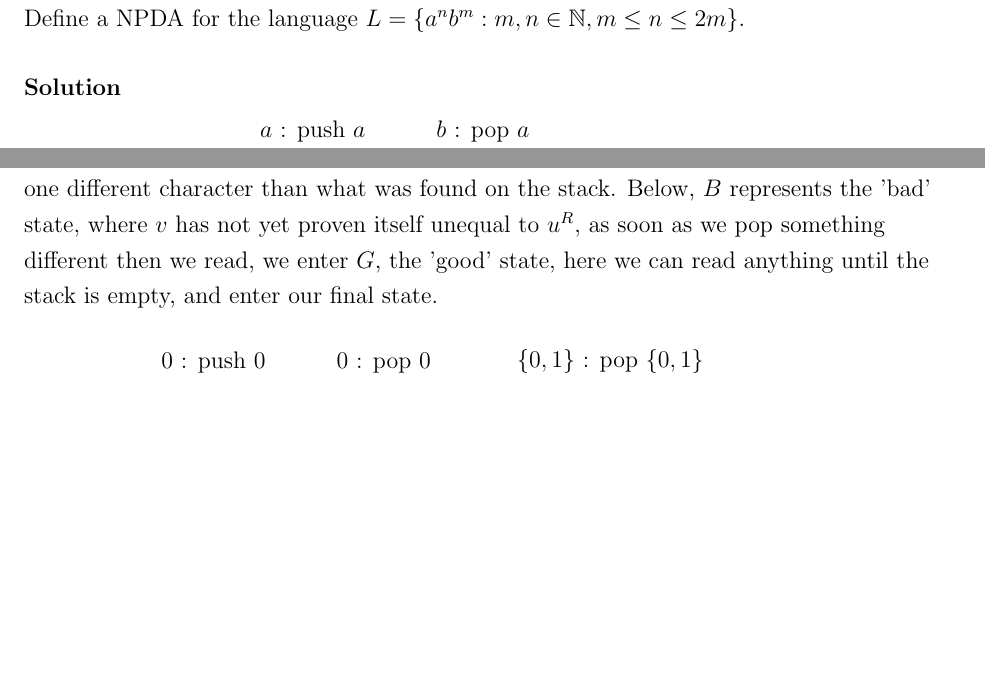
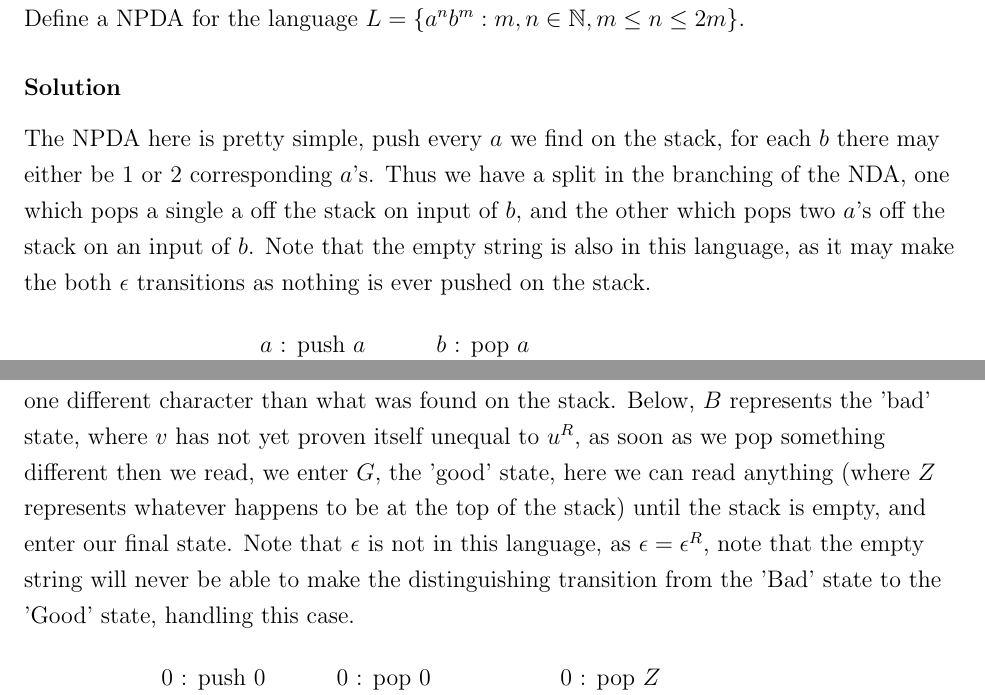
Before and after one commit to imalerich/cs331, a LaTeX problem sheet (hw7/imm-hw07.tex): two parts of pages 2 and 3 of 3, joined at a grey line, cut so that both start at the same text, the shorter picture padded with empty space. Compiled offline with pdfLaTeX.

Commit message:
cleaned up and clarified some things

```diff
--- a/hw7/imm-hw07.tex
+++ b/hw7/imm-hw07.tex
@@ -69,6 +69,12 @@
 
 \solution
 
+	The NPDA here is pretty simple, push every $a$ we find on the stack, for each $b$ there
+	may either be 1 or 2 corresponding $a$'s. Thus we have a split in the branching of the NDA,
+	one which pops a single a off the stack on input of $b$, and the other which pops two $a$'s
+	off the stack on an input of $b$. Note that the empty string is also in this language,
+	as it may make the both $\epsilon$ transitions as nothing is ever pushed on the stack.
+
 	$$
 	\begin{tikzpicture}[baseline=(current axis.outer east)]
 		\tikzset{vertex/.style = {shape=circle, draw, minimum size=3.0em}}
@@ -107,8 +110,11 @@
 	$u$ off the stack, we do so with at least one different character than what was found
 	on the stack. Below, $B$ represents the 'bad' state, where $v$ has not yet proven itself
 	unequal to $u^R$, as soon as we pop something different then we read, we enter $G$,
-	the 'good' state, here we can read anything until the stack is empty, and enter our
-	final state.
+	the 'good' state, here we can read anything (where $Z$ represents whatever happens to be at the
+	top of the stack) until the stack is empty, and enter our
+	final state. Note that $\epsilon$ is not in this language, as $\epsilon = \epsilon^R$, note
+	that the empty string will never be able to make the distinguishing transition from the 'Bad' state
+	to the 'Good' state, handling this case.
 
 	$$
 	\begin{tikzpicture}[baseline=(current axis.outer east)]
@@ -134,7 +140,9 @@
 			{$1$ : pop $1$} (B);
 
 		\draw[-{>[scale=1.75]}] (G) to[loop above] node[midway, above]
-			{$\{0,1\}$ : pop $\{0,1\}$} (G);
+			{$0$ : pop $Z$} (G);
+		\draw[-{>[scale=1.75]}] (G) to[loop below] node[midway, below]
+			{$1$ : pop $Z$} (G);
 
 		\draw[-{>[scale=1.75]}] (s0) to node[midway, above] {$\epsilon$} (B);
 		\draw[-{>[scale=1.75]}] (B) to[bend right] node[midway, below] {$0$ : pop $1$} (G);
```
Also changed, not shown: hw7/imm-hw07.pdf, hw7/imm-hw07.tex (5 more changed lines).
